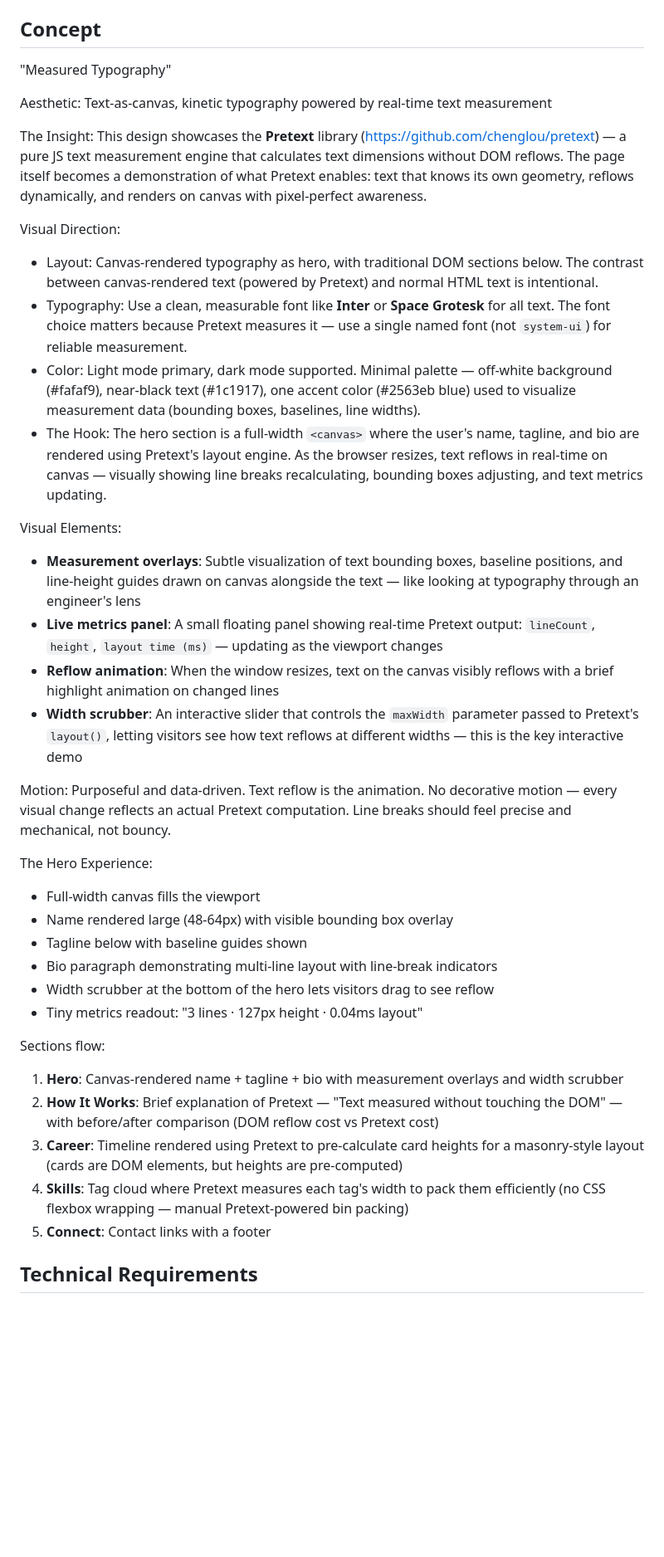
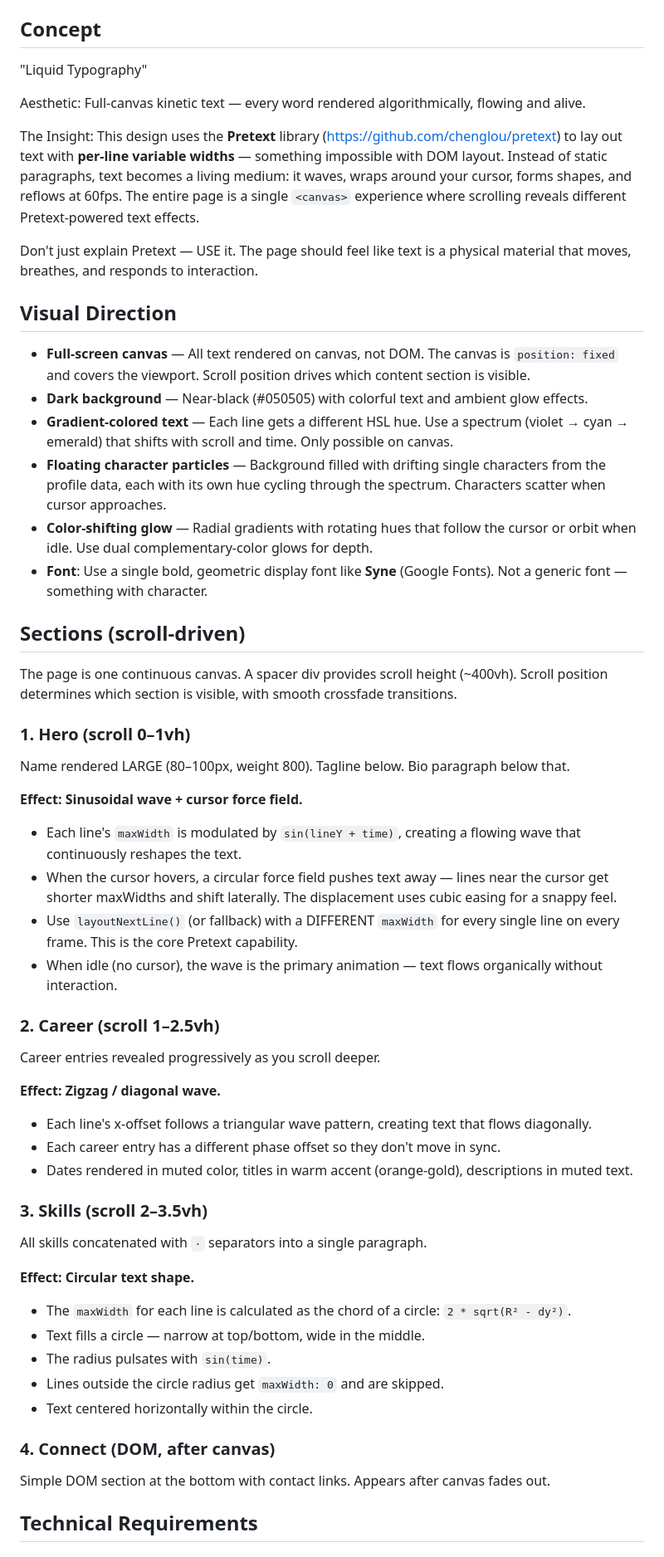
Before and after one commit to zzfadi/terminal-port, a Markdown page: designs/pretext/prompt.md, the part around one of its changes. Shown at 83% size. Drawn GitHub-style; blank space fills up the shorter version.

```diff
--- a/designs/pretext/prompt.md
+++ b/designs/pretext/prompt.md
@@ -4,44 +4,56 @@ Create a portfolio page for the person in the attached `profile.md`.
 
 ## Concept
 
-"Measured Typography"
+"Liquid Typography"
 
-Aesthetic: Text-as-canvas, kinetic typography powered by real-time text measurement
+Aesthetic: Full-canvas kinetic text — every word rendered algorithmically, flowing and alive.
 
-The Insight: This design showcases the **Pretext** library (https://github.com/chenglou/pretext) — a pure JS text measurement engine that calculates text dimensions without DOM reflows. The page itself becomes a demonstration of what Pretext enables: text that knows its own geometry, reflows dynamically, and renders on canvas with pixel-perfect awareness.
+The Insight: This design uses the **Pretext** library (https://github.com/chenglou/pretext) to lay out text with **per-line variable widths** — something impossible with DOM layout. Instead of static paragraphs, text becomes a living medium: it waves, wraps around your cursor, forms shapes, and reflows at 60fps. The entire page is a single `<canvas>` experience where scrolling reveals different Pretext-powered text effects.
 
-Visual Direction:
+Don't just explain Pretext — USE it. The page should feel like text is a physical material that moves, breathes, and responds to interaction.
 
-- Layout: Canvas-rendered typography as hero, with traditional DOM sections below. The contrast between canvas-rendered text (powered by Pretext) and normal HTML text is intentional.
-- Typography: Use a clean, measurable font like **Inter** or **Space Grotesk** for all text. The font choice matters because Pretext measures it — use a single named font (not `system-ui`) for reliable measurement.
-- Color: Light mode primary, dark mode supported. Minimal palette — off-white background (#fafaf9), near-black text (#1c1917), one accent color (#2563eb blue) used to visualize measurement data (bounding boxes, baselines, line widths).
-- The Hook: The hero section is a full-width `<canvas>` where the user's name, tagline, and bio are rendered using Pretext's layout engine. As the browser resizes, text reflows in real-time on canvas — visually showing line breaks recalculating, bounding boxes adjusting, and text metrics updating.
+## Visual Direction
 
-Visual Elements:
+- **Full-screen canvas** — All text rendered on canvas, not DOM. The canvas is `position: fixed` and covers the viewport. Scroll position drives which content section is visible.
+- **Dark background** — Near-black (#050505) with colorful text and ambient glow effects.
+- **Gradient-colored text** — Each line gets a different HSL hue. Use a spectrum (violet → cyan → emerald) that shifts with scroll and time. Only possible on canvas.
+- **Floating character particles** — Background filled with drifting single characters from the profile data, each with its own hue cycling through the spectrum. Characters scatter when cursor approaches.
+- **Color-shifting glow** — Radial gradients with rotating hues that follow the cursor or orbit when idle. Use dual complementary-color glows for depth.
+- **Font**: Use a single bold, geometric display font like **Syne** (Google Fonts). Not a generic font — something with character.
 
-- **Measurement overlays**: Subtle visualization of text bounding boxes, baseline positions, and line-height guides drawn on canvas alongside the text — like looking at typography through an engineer's lens
-- **Live metrics panel**: A small floating panel showing real-time Pretext output: `lineCount`, `height`, `layout time (ms)` — updating as the viewport changes
-- **Reflow animation**: When the window resizes, text on the canvas visibly reflows with a brief highlight animation on changed lines
-- **Width scrubber**: An interactive slider that controls the `maxWidth` parameter passed to Pretext's `layout()`, letting visitors see how text reflows at different widths — this is the key interactive demo
+## Sections (scroll-driven)
 
-Motion: Purposeful and data-driven. Text reflow is the animation. No decorative motion — every visual change reflects an actual Pretext computation. Line breaks should feel precise and mechanical, not bouncy.
+The page is one continuous canvas. A spacer div provides scroll height (~400vh). Scroll position determines which section is visible, with smooth crossfade transitions.
 
-The Hero Experience:
+### 1. Hero (scroll 0–1vh)
+Name rendered LARGE (80–100px, weight 800). Tagline below. Bio paragraph below that.
 
-- Full-width canvas fills the viewport
-- Name rendered large (48-64px) with visible bounding box overlay
-- Tagline below with baseline guides shown
-- Bio paragraph demonstrating multi-line layout with line-break indicators
-- Width scrubber at the bottom of the hero lets visitors drag to see reflow
-- Tiny metrics readout: "3 lines · 127px height · 0.04ms layout"
+**Effect: Sinusoidal wave + cursor force field.**
+- Each line's `maxWidth` is modulated by `sin(lineY + time)`, creating a flowing wave that continuously reshapes the text.
+- When the cursor hovers, a circular force field pushes text away — lines near the cursor get shorter maxWidths and shift laterally. The displacement uses cubic easing for a snappy feel.
+- Use `layoutNextLine()` (or fallback) with a DIFFERENT `maxWidth` for every single line on every frame. This is the core Pretext capability.
+- When idle (no cursor), the wave is the primary animation — text flows organically without interaction.
 
-Sections flow:
+### 2. Career (scroll 1–2.5vh)
+Career entries revealed progressively as you scroll deeper.
 
-1. **Hero**: Canvas-rendered name + tagline + bio with measurement overlays and width scrubber
-2. **How It Works**: Brief explanation of Pretext — "Text measured without touching the DOM" — with before/after comparison (DOM reflow cost vs Pretext cost)
-3. **Career**: Timeline rendered using Pretext to pre-calculate card heights for a masonry-style layout (cards are DOM elements, but heights are pre-computed)
-4. **Skills**: Tag cloud where Pretext measures each tag's width to pack them efficiently (no CSS flexbox wrapping — manual Pretext-powered bin packing)
-5. **Connect**: Contact links with a footer
+**Effect: Zigzag / diagonal wave.**
+- Each line's x-offset follows a triangular wave pattern, creating text that flows diagonally.
+- Each career entry has a different phase offset so they don't move in sync.
+- Dates rendered in muted color, titles in warm accent (orange-gold), descriptions in muted text.
+
+### 3. Skills (scroll 2–3.5vh)
+All skills concatenated with `·` separators into a single paragraph.
+
+**Effect: Circular text shape.**
+- The `maxWidth` for each line is calculated as the chord of a circle: `2 * sqrt(R² - dy²)`.
+- Text fills a circle — narrow at top/bottom, wide in the middle.
+- The radius pulsates with `sin(time)`.
+- Lines outside the circle radius get `maxWidth: 0` and are skipped.
+- Text centered horizontally within the circle.
+
+### 4. Connect (DOM, after canvas)
+Simple DOM section at the bottom with contact links. Appears after canvas fades out.
 
 ## Technical Requirements
 
```
Also changed, not shown: other parts of designs/pretext/prompt.md (+40 -39 lines).
